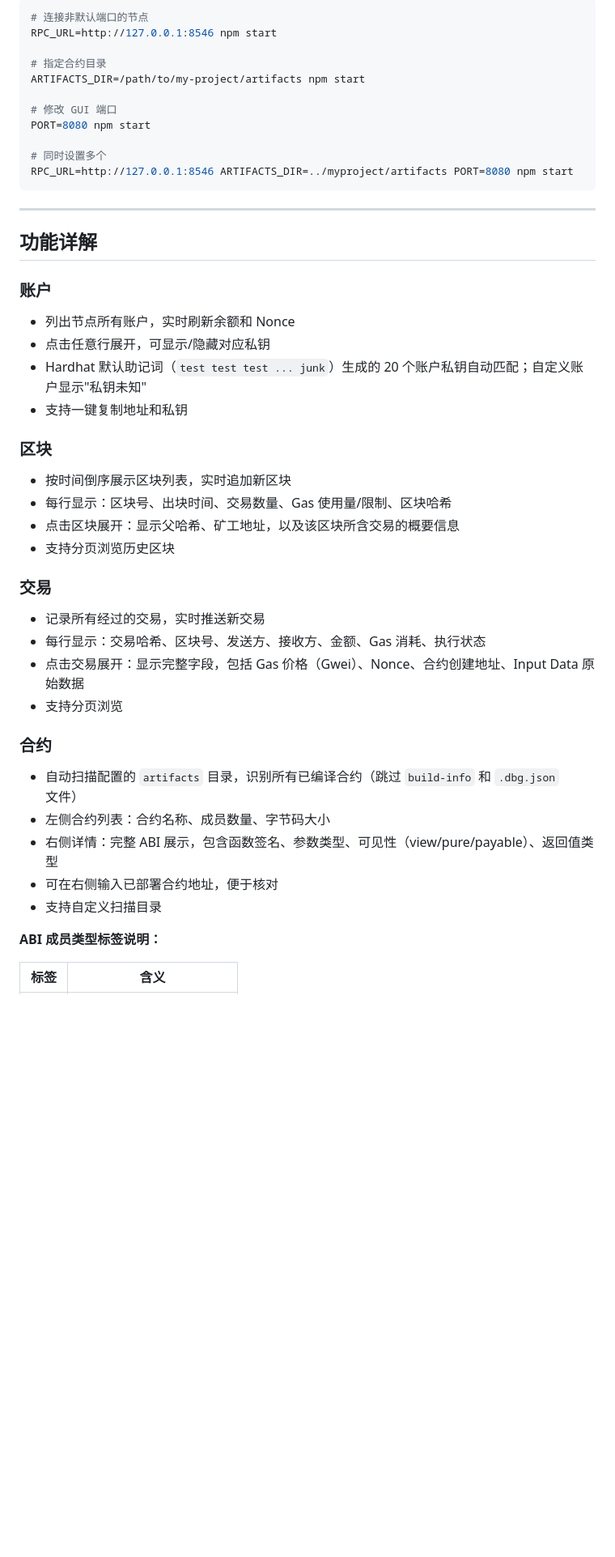
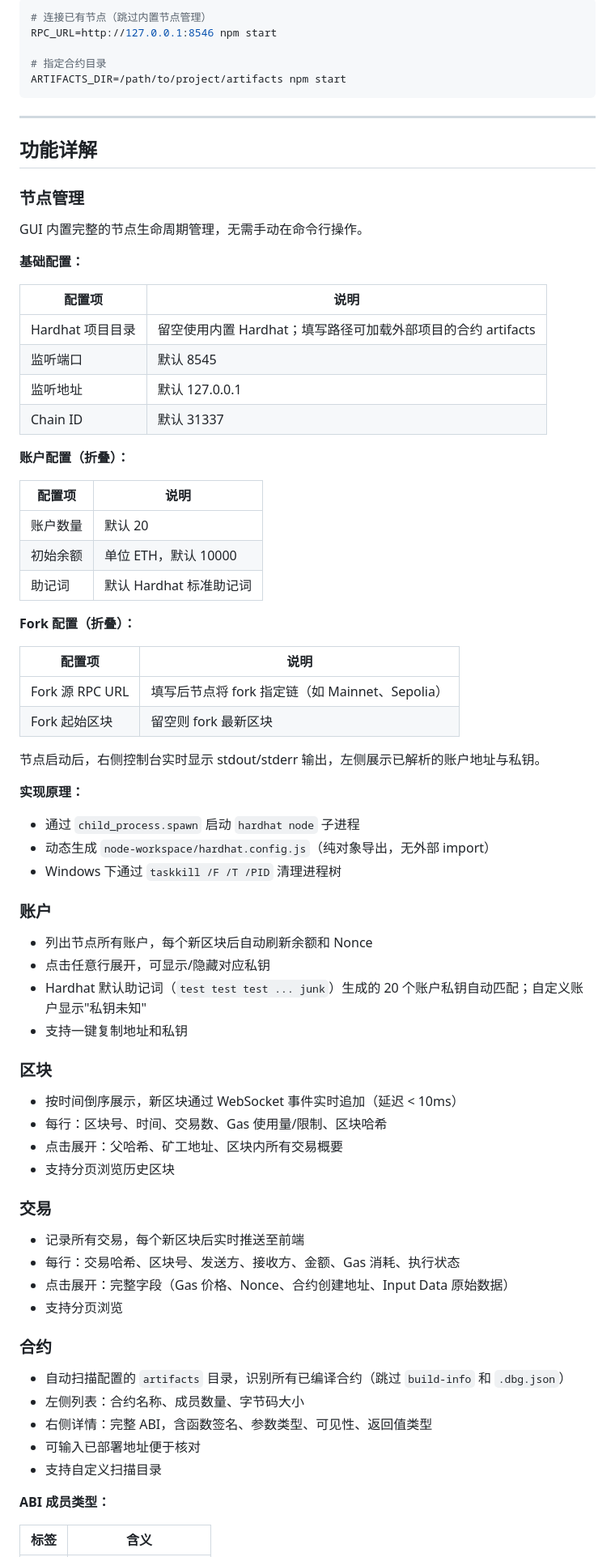
Before and after one commit to qgzhao/hardhat-gui, a Markdown page: README.md, the part around one of its changes. Shown at 81% size. Drawn GitHub-style; blank space fills up the shorter version.

````diff
--- a/README.md
+++ b/README.md
@@ -86,52 +75,82 @@ hardhat-gui/
 
 ```bash
-# 连接非默认端口的节点
+# 连接已有节点（跳过内置节点管理）
 RPC_URL=http://127.0.0.1:8546 npm start
 
 # 指定合约目录
-ARTIFACTS_DIR=/path/to/my-project/artifacts npm start
-
-# 修改 GUI 端口
-PORT=8080 npm start
-
-# 同时设置多个
-RPC_URL=http://127.0.0.1:8546 ARTIFACTS_DIR=../myproject/artifacts PORT=8080 npm start
+ARTIFACTS_DIR=/path/to/project/artifacts npm start
 ```
 
 ---
 
 ## 功能详解
 
+### 节点管理
+
+GUI 内置完整的节点生命周期管理，无需手动在命令行操作。
+
+**基础配置：**
+
+| 配置项 | 说明 |
+|--------|------|
+| Hardhat 项目目录 | 留空使用内置 Hardhat；填写路径可加载外部项目的合约 artifacts |
+| 监听端口 | 默认 8545 |
+| 监听地址 | 默认 127.0.0.1 |
+| Chain ID | 默认 31337 |
+
+**账户配置（折叠）：**
+
+| 配置项 | 说明 |
+|--------|------|
+| 账户数量 | 默认 20 |
+| 初始余额 | 单位 ETH，默认 10000 |
+| 助记词 | 默认 Hardhat 标准助记词 |
+
+**Fork 配置（折叠）：**
+
+| 配置项 | 说明 |
+|--------|------|
+| Fork 源 RPC URL | 填写后节点将 fork 指定链（如 Mainnet、Sepolia） |
+| Fork 起始区块 | 留空则 fork 最新区块 |
+
+节点启动后，右侧控制台实时显示 stdout/stderr 输出，左侧展示已解析的账户地址与私钥。
+
+**实现原理：**
+
+- 通过 `child_process.spawn` 启动 `hardhat node` 子进程
+- 动态生成 `node-workspace/hardhat.config.js`（纯对象导出，无外部 import）
+- Windows 下通过 `taskkill /F /T /PID` 清理进程树
+
 ### 账户
 
-- 列出节点所有账户，实时刷新余额和 Nonce
+- 列出节点所有账户，每个新区块后自动刷新余额和 Nonce
 - 点击任意行展开，可显示/隐藏对应私钥
 - Hardhat 默认助记词（`test test test ... junk`）生成的 20 个账户私钥自动匹配；自定义账户显示"私钥未知"
 - 支持一键复制地址和私钥
 
 ### 区块
 
-- 按时间倒序展示区块列表，实时追加新区块
-- 每行显示：区块号、出块时间、交易数量、Gas 使用量/限制、区块哈希
-- 点击区块展开：显示父哈希、矿工地址，以及该区块所含交易的概要信息
+- 按时间倒序展示，新区块通过 WebSocket 事件实时追加（延迟 < 10ms）
+- 每行：区块号、时间、交易数、Gas 使用量/限制、区块哈希
+- 点击展开：父哈希、矿工地址、区块内所有交易概要
 - 支持分页浏览历史区块
 
 ### 交易
 
-- 记录所有经过的交易，实时推送新交易
-- 每行显示：交易哈希、区块号、发送方、接收方、金额、Gas 消耗、执行状态
-- 点击交易展开：显示完整字段，包括 Gas 价格（Gwei）、Nonce、合约创建地址、Input Data 原始数据
+- 记录所有交易，每个新区块后实时推送至前端
+- 每行：交易哈希、区块号、发送方、接收方、金额、Gas 消耗、执行状态
+- 点击展开：完整字段（Gas 价格、Nonce、合约创建地址、Input Data 原始数据）
 - 支持分页浏览
 
 ### 合约
 
-- 自动扫描配置的 `artifacts` 目录，识别所有已编译合约（跳过 `build-info` 和 `.dbg.json` 文件）
-- 左侧合约列表：合约名称、成员数量、字节码大小
-- 右侧详情：完整 ABI 展示，包含函数签名、参数类型、可见性（view/pure/payable）、返回值类型
-- 可在右侧输入已部署合约地址，便于核对
+- 自动扫描配置的 `artifacts` 目录，识别所有已编译合约（跳过 `build-info` 和 `.dbg.json`）
+- 左侧列表：合约名称、成员数量、字节码大小
+- 右侧详情：完整 ABI，含函数签名、参数类型、可见性、返回值类型
+- 可输入已部署地址便于核对
 - 支持自定义扫描目录
 
-**ABI 成员类型标签说明：**
+**ABI 成员类型：**
 
 | 标签 | 含义 |
 |------|------|
````
Also changed, not shown: other parts of README.md (+145 -109 lines).
